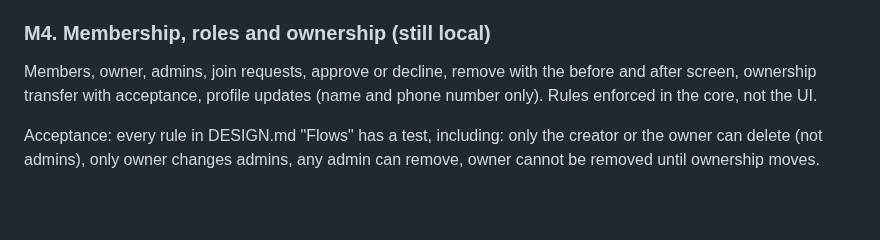
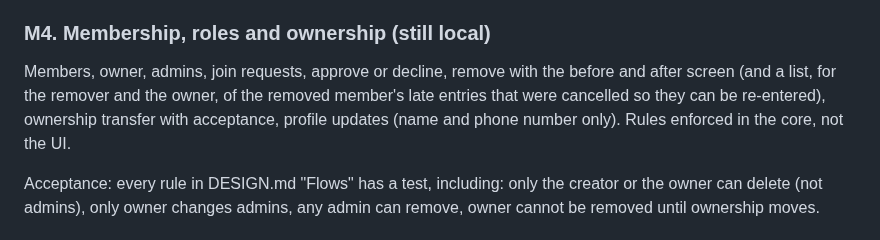
Before and after one commit to ownspace-in/owntally, a Markdown page: docs/BUILD_PLAN.md, the part around the change. Rendered like a GitHub page; blank space fills up the shorter version.

```diff
--- a/docs/BUILD_PLAN.md
+++ b/docs/BUILD_PLAN.md
@@ -118,7 +118,7 @@ Acceptance: a user can create a group, add and delete expenses, and see correct
 
 ### M4. Membership, roles and ownership (still local)
 
-Members, owner, admins, join requests, approve or decline, remove with the before and after screen, ownership transfer with acceptance, profile updates (name and phone number only). Rules enforced in the core, not the UI.
+Members, owner, admins, join requests, approve or decline, remove with the before and after screen (and a list, for the remover and the owner, of the removed member's late entries that were cancelled so they can be re-entered), ownership transfer with acceptance, profile updates (name and phone number only). Rules enforced in the core, not the UI.
 
 Acceptance: every rule in DESIGN.md "Flows" has a test, including: only the creator or the owner can delete (not admins), only owner changes admins, any admin can remove, owner cannot be removed until ownership moves.
 
```
Also changed, not shown: docs/PROTOCOL.md (+1 -1 lines).
